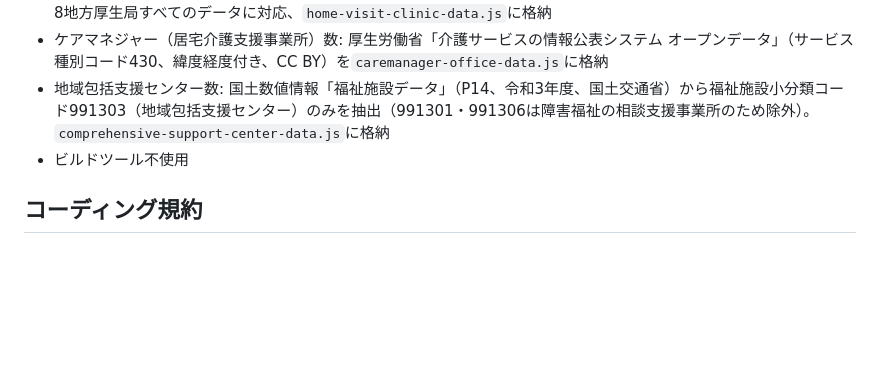
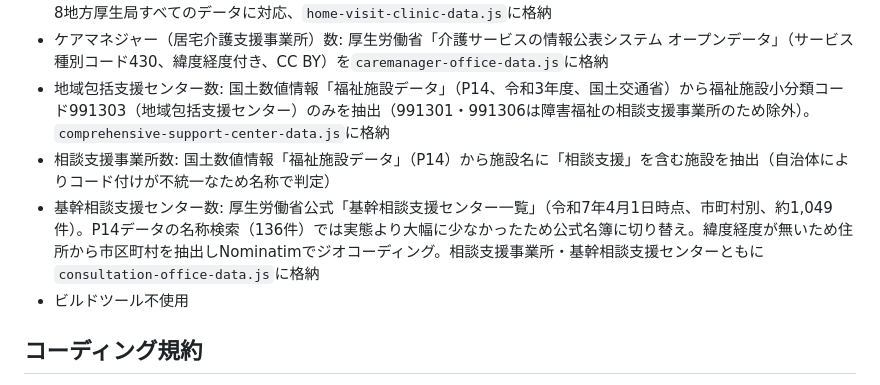
Before and after one commit to yhiguchi-collab/syuttensien-app, a Markdown page: CLAUDE.md, the part around the change. GitHub-like rendering; blank space fills up the shorter version.

Commit message:
CLAUDE.md: 相談支援事業所・基幹相談支援センターのデータソースを追記

```diff
--- a/CLAUDE.md
+++ b/CLAUDE.md
@@ -22,6 +22,8 @@
 - 訪問診療を行う事業所数: 地方厚生局「届出受理医療機関名簿」のうち在宅療養支援診療所・病院の「機能強化型」（類型1・2、緊急往診や在宅看取りの実績基準あり）のみを対象。類型3（基本型）は実績基準がなく実際に訪問診療を行っているとは限らないため除外。緯度経度が無いため住所から市区町村を抽出しNominatimでジオコーディング。全国8地方厚生局すべてのデータに対応、`home-visit-clinic-data.js`に格納
 - ケアマネジャー（居宅介護支援事業所）数: 厚生労働省「介護サービスの情報公表システム オープンデータ」（サービス種別コード430、緯度経度付き、CC BY）を`caremanager-office-data.js`に格納
 - 地域包括支援センター数: 国土数値情報「福祉施設データ」（P14、令和3年度、国土交通省）から福祉施設小分類コード991303（地域包括支援センター）のみを抽出（991301・991306は障害福祉の相談支援事業所のため除外）。`comprehensive-support-center-data.js`に格納
+- 相談支援事業所数: 国土数値情報「福祉施設データ」（P14）から施設名に「相談支援」を含む施設を抽出（自治体によりコード付けが不統一なため名称で判定）
+- 基幹相談支援センター数: 厚生労働省公式「基幹相談支援センター一覧」（令和7年4月1日時点、市町村別、約1,049件）。P14データの名称検索（136件）では実態より大幅に少なかったため公式名簿に切り替え。緯度経度が無いため住所から市区町村を抽出しNominatimでジオコーディング。相談支援事業所・基幹相談支援センターともに`consultation-office-data.js`に格納
 - ビルドツール不使用
 
 ## コーディング規約
```
